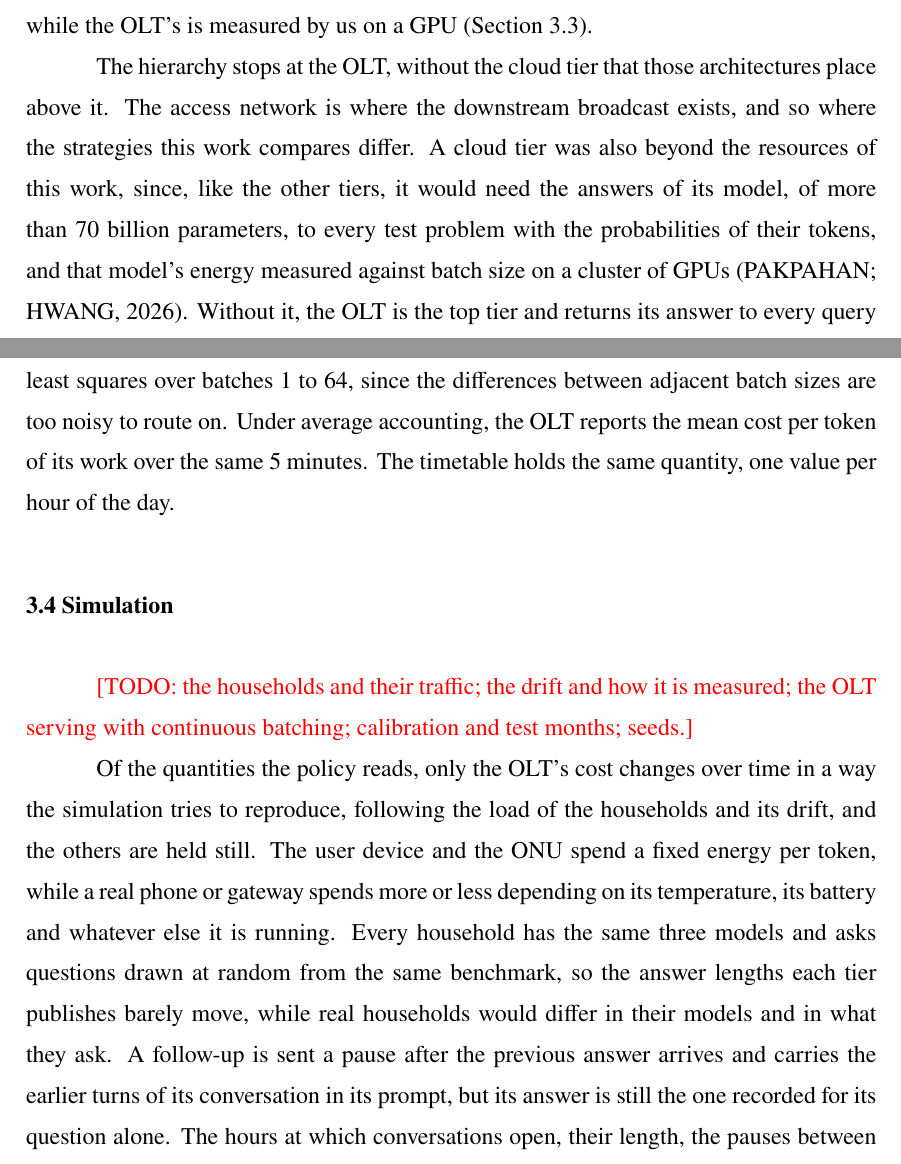
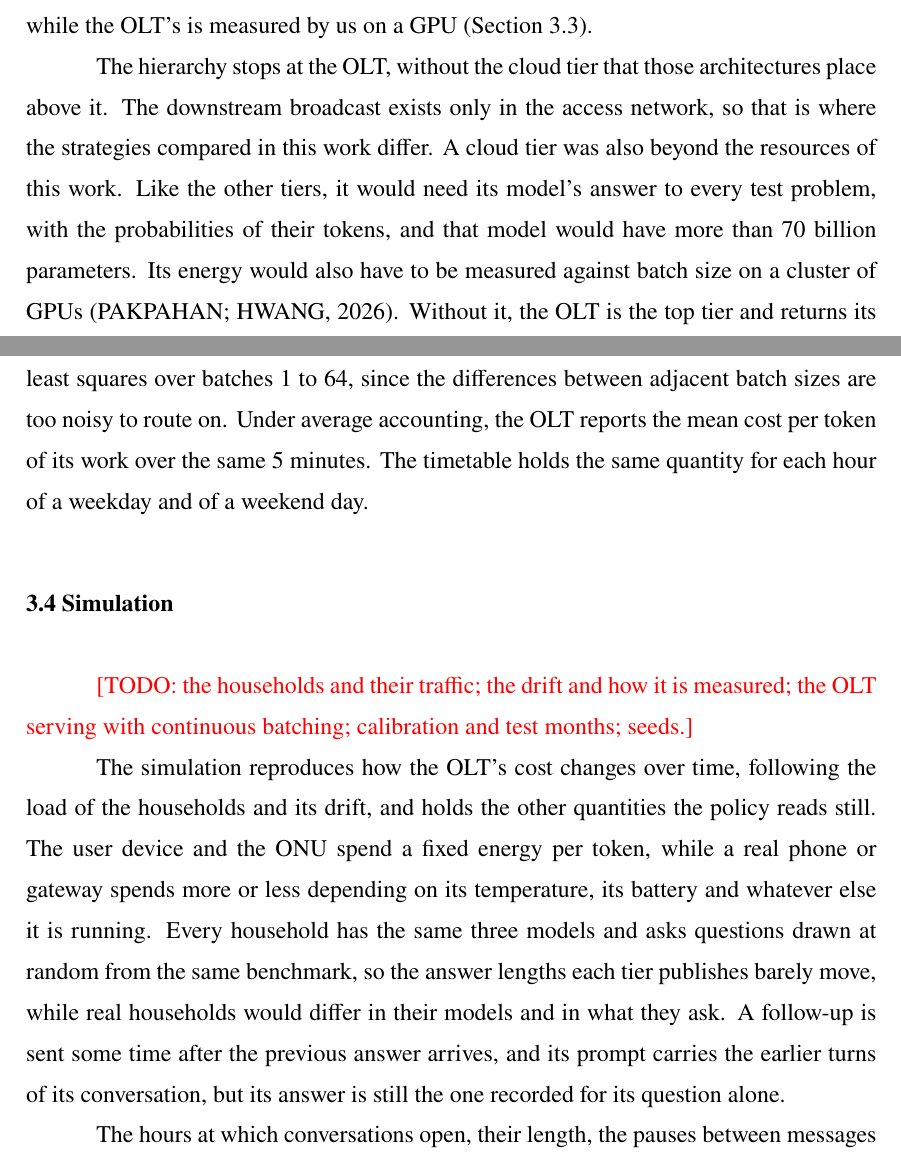
Before and after one commit to diegohommer/tcc-offloading-ai-edge, a LaTeX thesis (thesis/latex/tcc.tex): two parts of pages 21 and 28 of 35, joined at a grey line, cut so that both start at the same text. Compiled offline with pdfLaTeX.

Commit message:
thesis: trim redundancy and split long sentences in chapter 3
Co-Authored-By: Claude Opus 5.5 <noreply@anthropic.com>

```diff
--- a/thesis/latex/tcc.tex
+++ b/thesis/latex/tcc.tex
@@ -550,12 +550,12 @@ carry. Their energy comes from published measurements~\cite{cai2026npu,renney202
 while the OLT's is measured by us on a GPU (Section~\ref{sec:energy-model}).
 
 The hierarchy stops at the OLT, without the cloud tier that those architectures place
-above it. The access network is where the
-downstream broadcast exists, and so where the strategies this work compares differ. A
-cloud tier was also beyond the resources of this work, since, like the other tiers, it
-would need the answers of its model, of more than 70 billion parameters, to every test
-problem with the probabilities of their tokens, and that model's energy measured against
-batch size on a cluster of GPUs~\cite{pakpahan2026continuum}.
+above it. The downstream broadcast exists only in the access network, so that is where
+the strategies compared in this work differ. A cloud tier was also beyond the resources
+of this work. Like the other tiers, it would need its model's answer to every test
+problem, with the probabilities of their tokens, and that model would have more than 70
+billion parameters. Its energy would also have to be measured against batch size on a
+cluster of GPUs~\cite{pakpahan2026continuum}.
 Without it, the OLT is the top tier and returns its answer to every query that reaches
 it, so its accuracy is the highest any policy can deliver. The decision rule itself does
 not depend on the number of tiers (Section~\ref{sec:policy}), and a cloud tier would
@@ -845,7 +845,7 @@ average of the two, weighted by the share of its last 5 minutes it spent busy. T
 is fitted by least squares over batches 1 to 64, since the differences between adjacent
 batch sizes are too noisy to route on. Under average accounting, the OLT
 reports the mean cost per token of its work over the same 5 minutes. The timetable holds
-the same quantity, one value per hour of the day.
+the same quantity for each hour of a weekday and of a weekend day.
 
 \section{Simulation}
 \label{sec:simulation}
@@ -853,15 +853,16 @@ the same quantity, one value per hour of the day.
 \todo{the households and their traffic; the drift and how it is measured; the OLT serving
 with continuous batching; calibration and test months; seeds.}
 
-Of the quantities the policy reads, only the OLT's cost changes over time in a way the
-simulation tries to reproduce, following the load of the households and its drift, and
-the others are held still. The user device and the ONU spend a fixed energy per token,
+The simulation reproduces how the OLT's cost changes over time, following the load of
+the households and its drift, and holds the other quantities the policy reads still. The
+user device and the ONU spend a fixed energy per token,
 while a real phone or gateway spends more or less depending on its temperature, its
 battery and whatever else it is running. Every household has the same three models and
 asks questions drawn at random from the same benchmark, so the answer lengths each tier
 publishes barely move, while real households would differ in their models and in what
-they ask. A follow-up is sent a pause after the previous answer arrives and carries the
-earlier turns of its conversation in its prompt, but its answer is still the one recorded
-for its question alone. The hours at which
-conversations open, their length, the pauses between messages and how unevenly people
+they ask. A follow-up is sent some time after the previous answer arrives, and its
+prompt carries the earlier turns of its conversation, but its answer is still the one
+recorded for its question alone.
+
+The hours at which conversations open, their length, the pauses between messages and how unevenly people
 chat come from WildChat, the logs of a free ChatGPT service used around the
```
Also changed, not shown: thesis/latex/tcc.tex (36 more changed lines).
